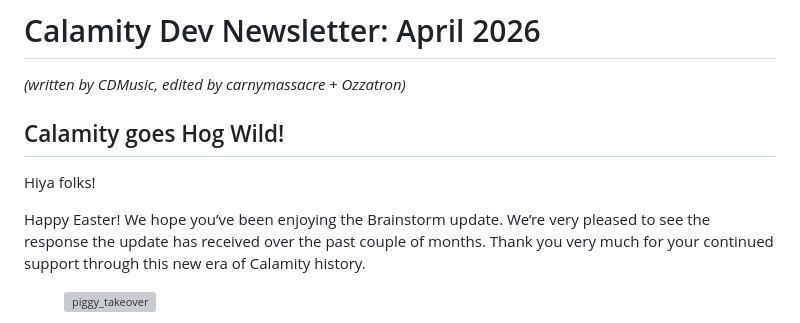
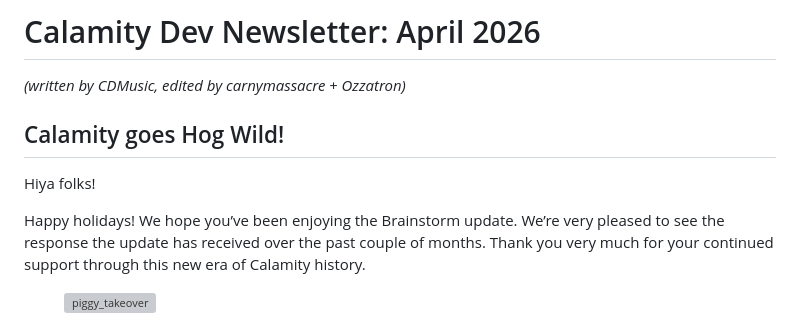
Before and after one commit to CalamityTeam/calamityteam.github.io, a Markdown page: posts/hogwild.md, the part around the change. Drawn GitHub-style; grey boxes are pictures that could not be loaded.

Commit message:
happy holidays!

```diff
--- a/posts/hogwild.md
+++ b/posts/hogwild.md
@@ -12,7 +12,7 @@ tags: [announcement, news]
 
 Hiya folks!
 
-Happy Easter! We hope you’ve been enjoying the Brainstorm update. We’re very pleased to see the response the update has received over the past couple of months. Thank you very much for your continued support through this new era of Calamity history.
+Happy holidays! We hope you’ve been enjoying the Brainstorm update. We’re very pleased to see the response the update has received over the past couple of months. Thank you very much for your continued support through this new era of Calamity history.
 
 <figure class="img-center">
   <img src="\posts\hogwild_assets\piggy_takeover.png" alt="piggy_takeover" />
```
